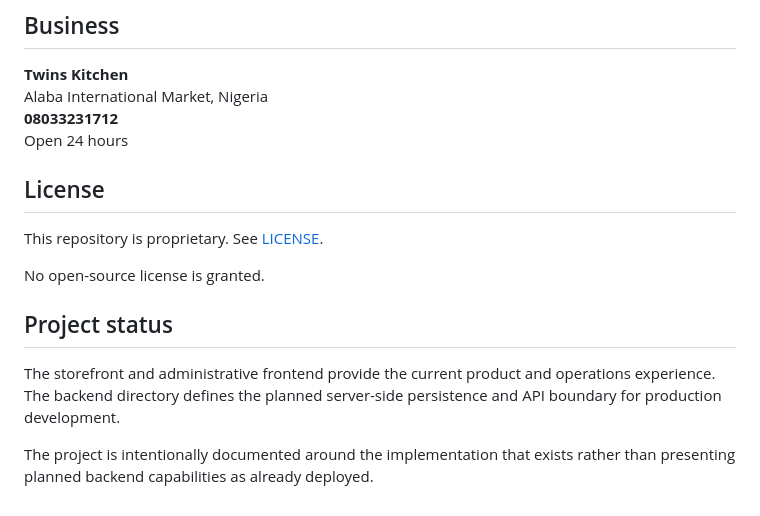
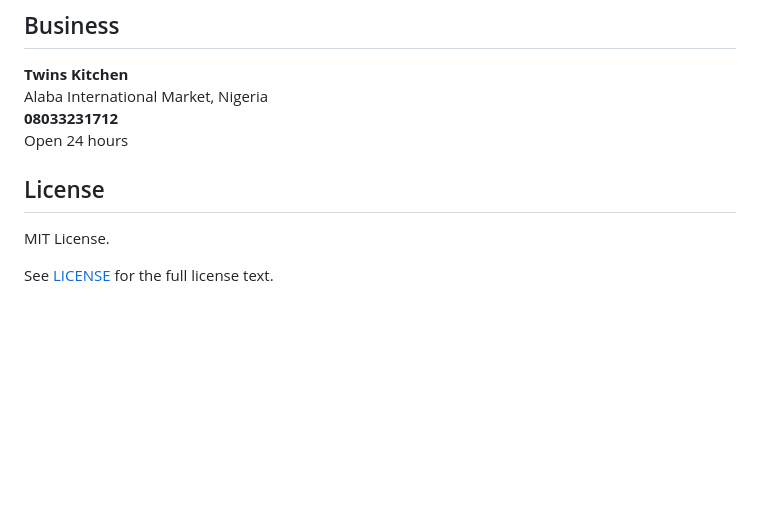
Before and after one commit to Scarlet-Twinz/TWINS-KITCHEN-AND-BAKERY-WORLD, a Markdown page: README.md, the part around the change. Drawn GitHub-style; blank space fills up the shorter version.

Commit message:
Standardize README license section

```diff
--- a/README.md
+++ b/README.md
@@ -112,14 +112,9 @@ Alaba International Market, Nigeria
 **08033231712**
 Open 24 hours
 
+
 ## License
 
-This repository is proprietary. See [LICENSE](LICENSE).
+MIT License.
 
-No open-source license is granted.
-
-## Project status
-
-The storefront and administrative frontend provide the current product and operations experience. The backend directory defines the planned server-side persistence and API boundary for production development.
-
-The project is intentionally documented around the implementation that exists rather than presenting planned backend capabilities as already deployed.
+See [LICENSE](LICENSE) for the full license text.
```
